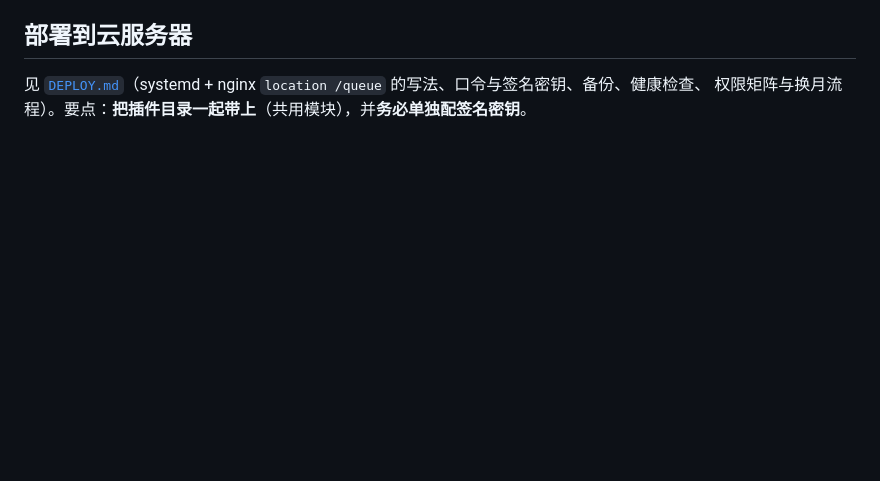
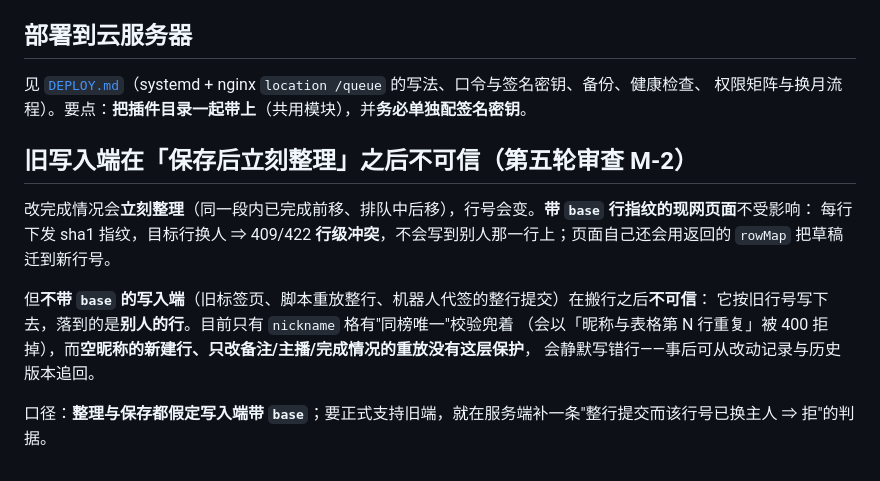
Before and after one commit to Hyposelenia-Moon/abyss-queue, a Markdown page: editor/README.md, the part around the change. Rendered like a GitHub page; blank space fills up the shorter version.

```diff
--- a/editor/README.md
+++ b/editor/README.md
@@ -850,3 +850,16 @@ node test/run.mjs
 
 见 [`DEPLOY.md`](./DEPLOY.md)（systemd + nginx `location /queue` 的写法、口令与签名密钥、备份、健康检查、
 权限矩阵与换月流程）。要点：**把插件目录一起带上**（共用模块），并**务必单独配签名密钥**。
+
+## 旧写入端在「保存后立刻整理」之后不可信（第五轮审查 M-2）
+
+改完成情况会**立刻整理**（同一段内已完成前移、排队中后移），行号会变。**带 `base` 行指纹的现网页面**不受影响：
+每行下发 sha1 指纹，目标行换人 ⇒ 409/422 **行级冲突**，不会写到别人那一行上；页面自己还会用返回的 `rowMap`
+把草稿迁到新行号。
+
+但**不带 `base` 的写入端**（旧标签页、脚本重放整行、机器人代签的整行提交）在搬行之后**不可信**：
+它按旧行号写下去，落到的是**别人的行**。目前只有 `nickname` 格有"同榜唯一"校验兜着
+（会以「昵称与表格第 N 行重复」被 400 拒掉），而**空昵称的新建行、只改备注/主播/完成情况的重放没有这层保护**，
+会静默写错行——事后可从改动记录与历史版本追回。
+
+口径：**整理与保存都假定写入端带 `base`**；要正式支持旧端，就在服务端补一条"整行提交而该行号已换主人 ⇒ 拒"的判据。
```
Also changed, not shown: README.md (+6 -0 lines), editor/DEPLOY.md (+13 -0 lines).
